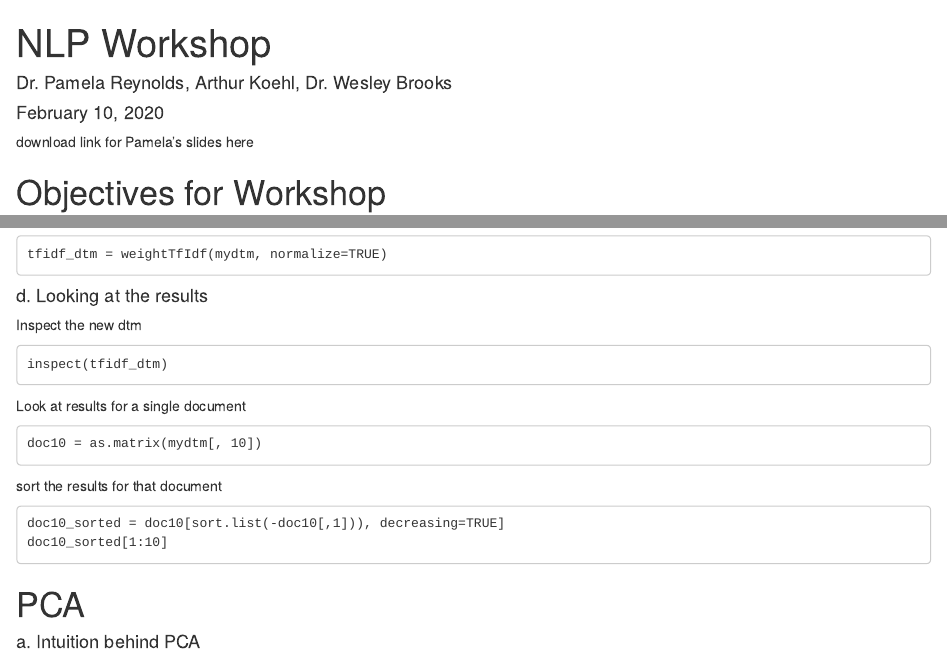
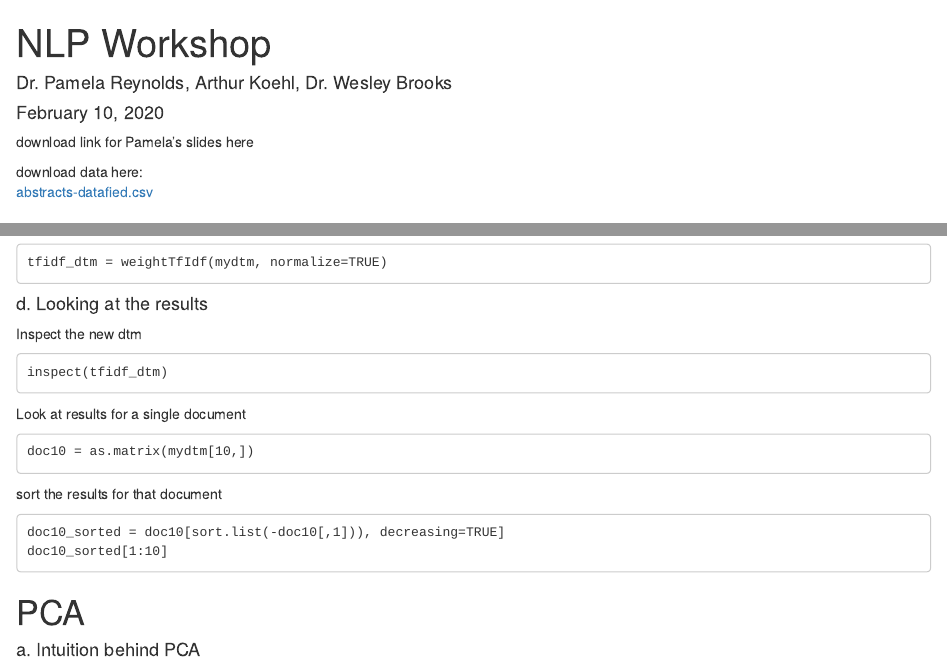
Before and after one commit to ucdavisdatalab/workshop-nlp-healthcare, an R Markdown document (dtm_tfidf_pca.Rmd): the page in a window 1100 px wide, from its top, and a second part further down, joined at a grey line. Rendered offline with R 4.5, knitr and Pandoc, with nearby package versions; drawn as R Markdown's standard HTML page in place of the format the file asks for; some code elsewhere in the file could not run offline.

Commit message:
actually look at a document

````diff
--- a/dtm_tfidf_pca.Rmd
+++ b/dtm_tfidf_pca.Rmd
@@ -7,6 +7,9 @@ output:
 ---
 
 download link for Pamela's slides here\
+
+download data here:\
+[abstracts-datafied.csv]("../data/abstracts-datafied.csv")
 
 # Objectives for Workshop
 ``` {objective}
@@ -172,7 +175,7 @@ inspect(tfidf_dtm)
 
 Look at results for a single document
 ```
-doc10 = as.matrix(mydtm[, 10])
+doc10 = as.matrix(mydtm[10,])
 ```
 
 sort the results for that document
````
